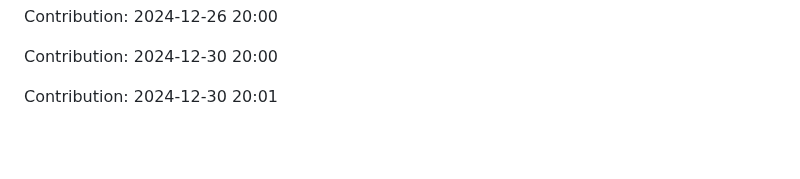
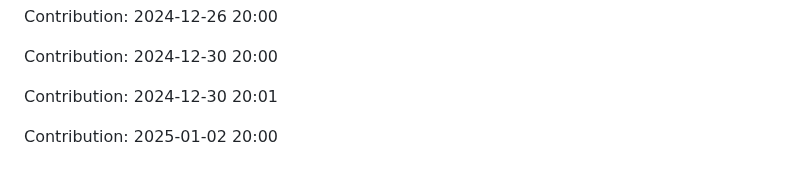
Before and after one commit to sooskesia/Google-Jobs-Schema-Generator, a Markdown page: README.md, the part around the change. GitHub-like rendering; blank space fills up the shorter version.

Commit message:
"Contribution: 2025-01-02 20:00"

```diff
--- a/README.md
+++ b/README.md
@@ -537,3 +537,5 @@ Contribution: 2024-12-26 20:00
 Contribution: 2024-12-30 20:00
 
 Contribution: 2024-12-30 20:01
+
+Contribution: 2025-01-02 20:00
```
